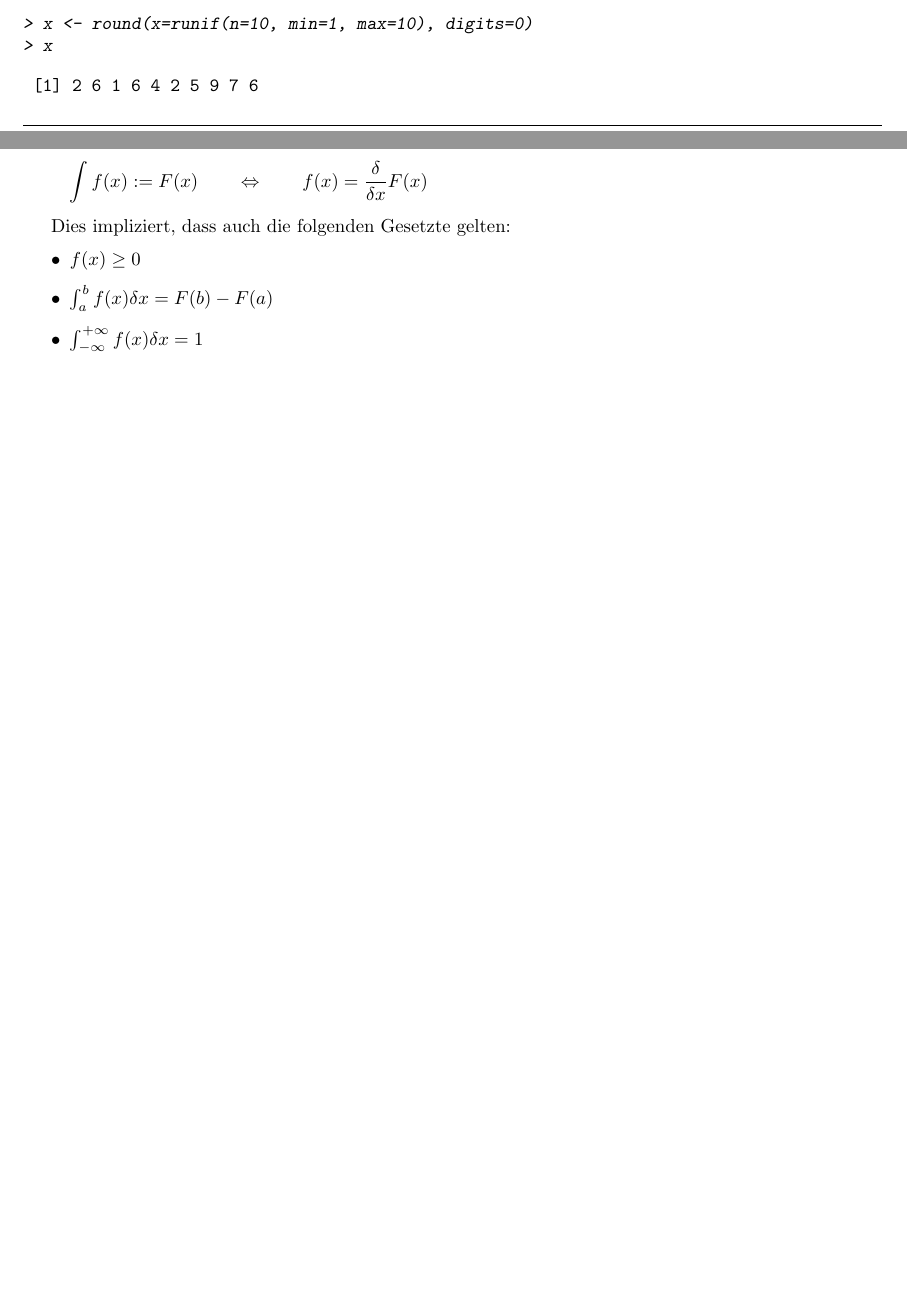
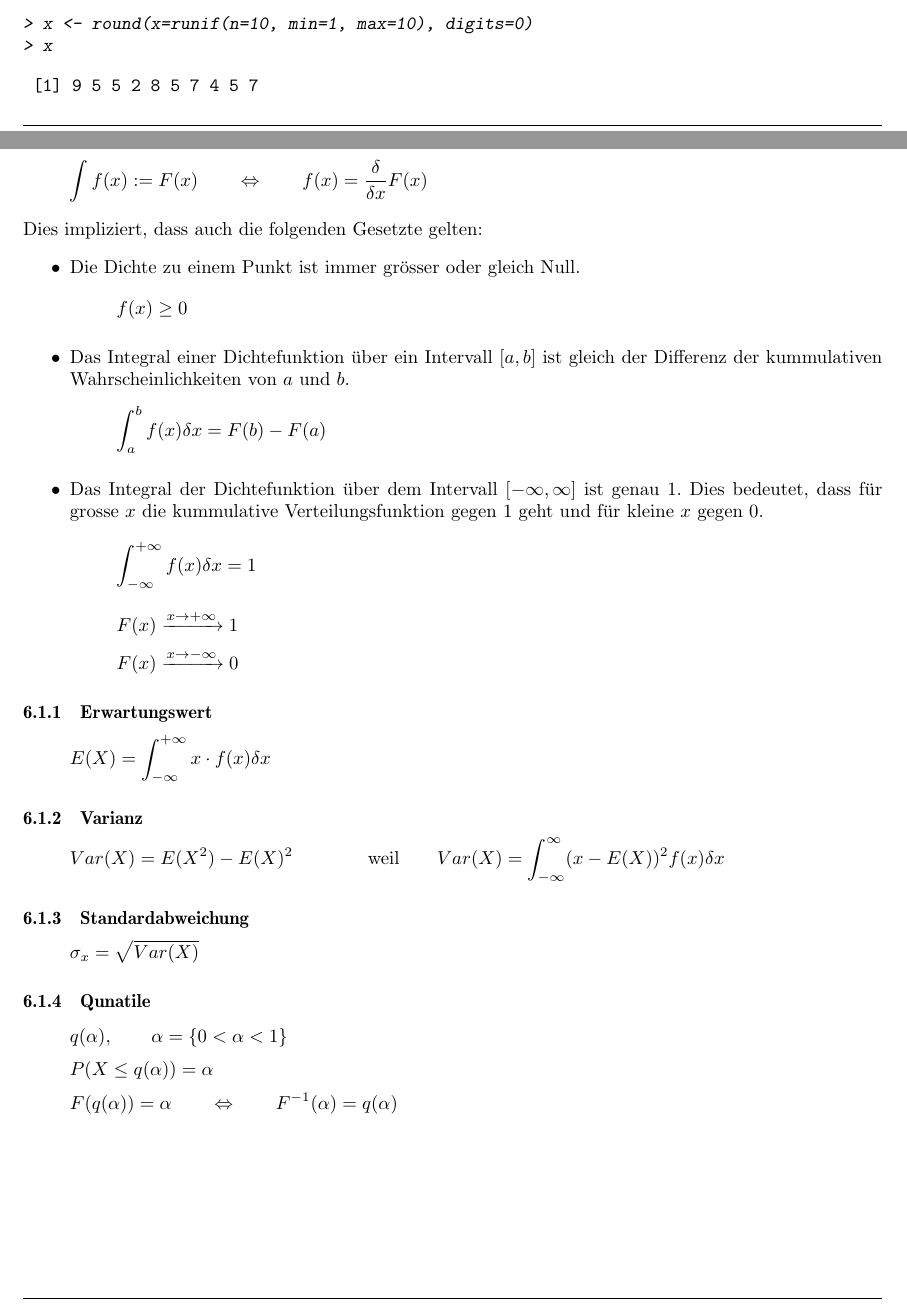
Before and after one commit to fosa/fosastoc, a LaTeX document (fosastoc.tex, which reads definitionen.tex): two parts of pages 5 and 13 of 26, joined at a grey line, cut so that both start at the same text, the shorter picture padded with empty space. Compiled offline with pdfLaTeX.

Commit message:
Kennzahlen zu stetigen Verteilungen hinzugefügt

```diff
--- a/definitionen.tex
+++ b/definitionen.tex
@@ -79,7 +79,7 @@ rechnen das arithmetische Mittel als auch die Standardabweichung (\verb!sd()!).
 > x
 \end{Sinput}
 \begin{Soutput}
- [1] 2 6 1 6 4 2 5 9 7 6
+ [1] 9 5 5 2 8 5 7 4 5 7
 \end{Soutput}
 \begin{Sinput}
 > mean(x)
@@ -414,16 +414,41 @@ Verteilungsfunktion.
 \[ \int f(x) := F(x) \qquad \Leftrightarrow \qquad
    f(x) = \frac{\delta}{\delta x} F(x)  \]
 
+\noindent
 Dies impliziert, dass auch die folgenden Gesetzte gelten:
 \begin{itemize}
-	\item $ f(x) \geq 0 $
-	\item $ \int_{a}^{b} f(x) \delta x = F(b) - F(a) $
-	\item $ \int_{-\infty}^{+\infty} f(x) \delta x = 1 $
+	\item Die Dichte zu einem Punkt ist immer grösser oder gleich Null.
+	\[ f(x) \geq 0 \]
+	\item Das Integral einer Dichtefunktion über ein Intervall $[a,b]$
+		ist gleich der Differenz der kummulativen Wahrscheinlichkeiten
+		von $a$ und $b$.
+	\[ \int_{a}^{b} f(x) \delta x = F(b) - F(a) \]
+	\item Das Integral der Dichtefunktion über dem Intervall
+		$[-\infty,\infty]$ ist genau $1$. Dies bedeutet, dass für
+		grosse $x$ die kummulative Verteilungsfunktion gegen $1$ geht
+		und für kleine $x$ gegen $0$.
+	\[ \int_{-\infty}^{+\infty} f(x) \delta x = 1 \]
+	\[ F(x) \xrightarrow{x \rightarrow +\infty} 1 \]
+	\[ F(x) \xrightarrow{x \rightarrow -\infty} 0 \]
 \end{itemize}
 
+\subsubsection{Erwartungswert}
+\[ E(X) = \int_{-\infty}^{+\infty} x \cdot f(x) \delta x  \]
 
-\subsection{}
+\subsubsection{Varianz}
+\[ Var(X) = E(X^2) - E(X)^2 \qquad \qquad \text{weil} \qquad
+   Var(X) = \int_{-\infty}^{\infty} (x-E(X))^2 f(x) \delta x \]
 
+\subsubsection{Standardabweichung}
+\[ \sigma_x = \sqrt{Var(X)} \]
+
+\subsubsection{Qunatile}
+\[ q(\alpha), \qquad \alpha=\{ 0 < \alpha < 1 \} \]
+\[ P(X \leq q(\alpha)) = \alpha \]
+\[ F(q(\alpha)) = \alpha \qquad
+   \Leftrightarrow \qquad F^{-1}(\alpha) = q(\alpha)\]
+
+% HIER KOMMT DIE GRAFIK REIN FÜR DIE QUANTILE DER STETIGEN VERTEILUNG
 
 \subsection{Uniform}
 \begin{Schunk}
```
Also changed, not shown: definitionen-017.pdf, definitionen-019.pdf, definitionen-021.pdf, definitionen-027.pdf, definitionen-028.pdf, definitionen-029.pdf, definitionen-030.pdf, definitionen.tex (25 more changed lines), 1 other file.
